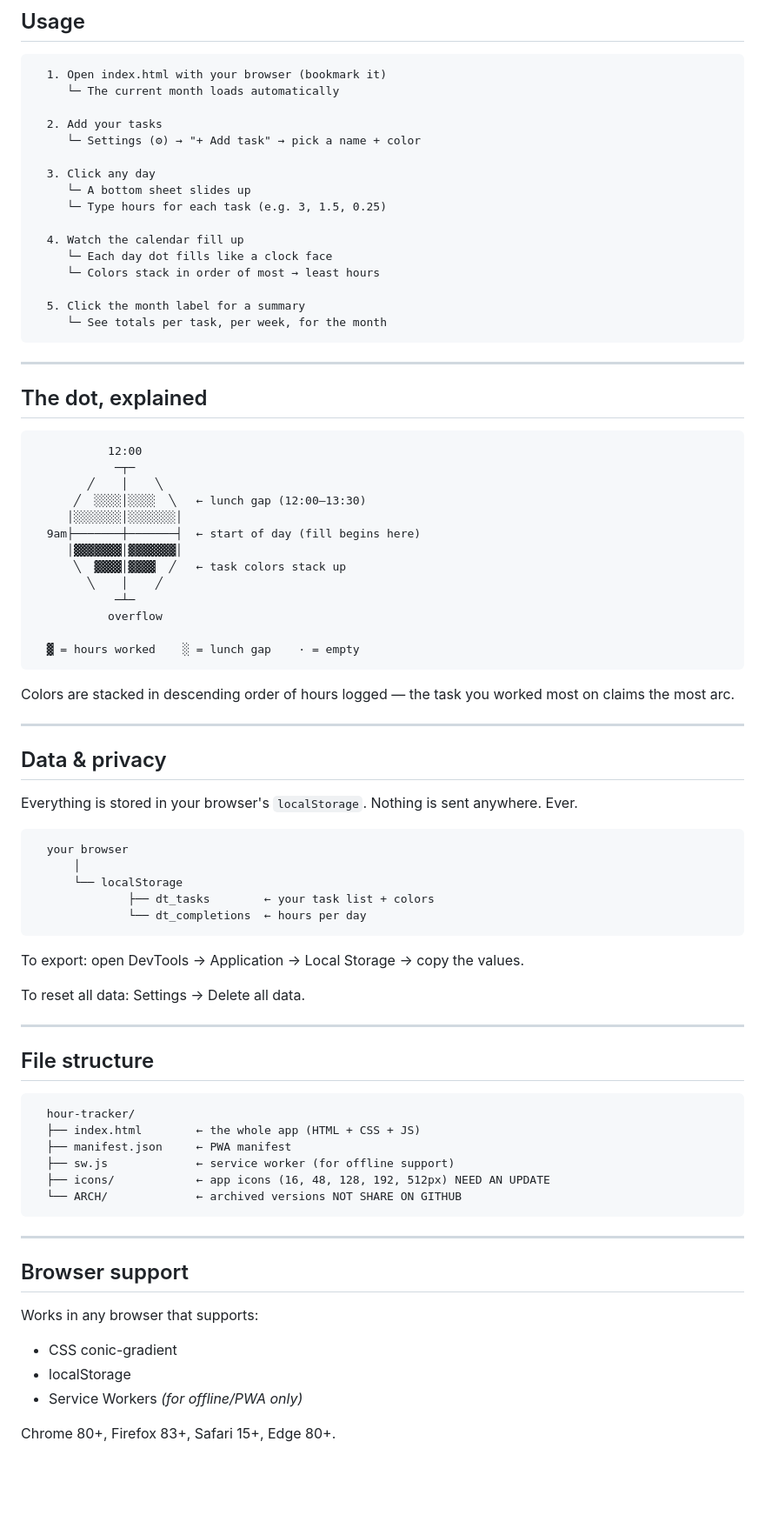
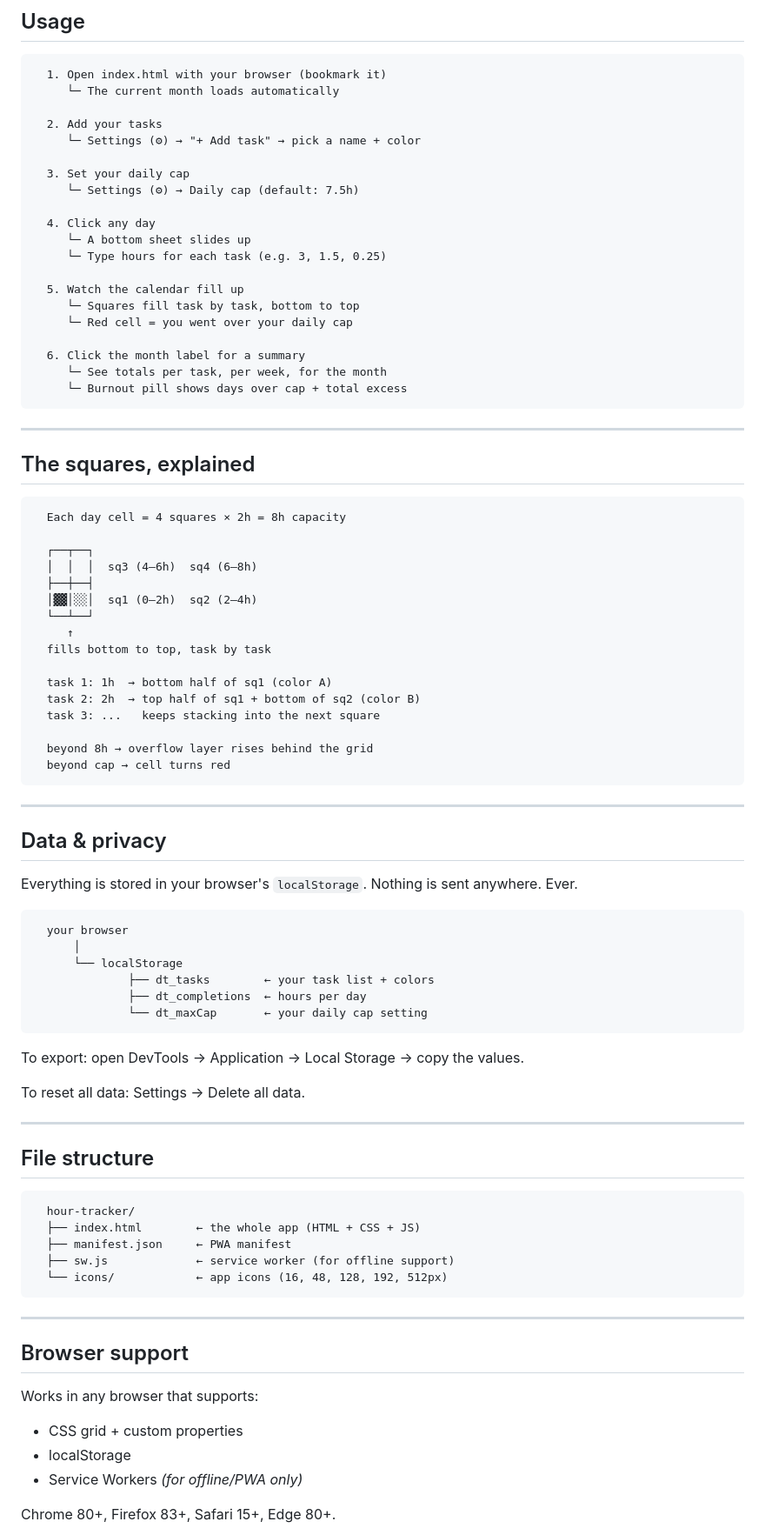
Before and after one commit to jeancharlesamey/hourTracker, a Markdown page: README.md, the part around one of its changes. Shown at 87% size. GitHub-like rendering; blank space fills up the shorter version.

Commit message:
Revise README for version and content updates
Updated README to reflect version change and improve clarity.

````diff
--- a/README.md
+++ b/README.md
@@ -106,40 +105,44 @@ open index.html        # macOS
   2. Add your tasks
      └─ Settings (⚙) → "+ Add task" → pick a name + color
 
-  3. Click any day
+  3. Set your daily cap
+     └─ Settings (⚙) → Daily cap (default: 7.5h)
+
+  4. Click any day
      └─ A bottom sheet slides up
      └─ Type hours for each task (e.g. 3, 1.5, 0.25)
 
-  4. Watch the calendar fill up
-     └─ Each day dot fills like a clock face
-     └─ Colors stack in order of most → least hours
+  5. Watch the calendar fill up
+     └─ Squares fill task by task, bottom to top
+     └─ Red cell = you went over your daily cap
 
-  5. Click the month label for a summary
+  6. Click the month label for a summary
      └─ See totals per task, per week, for the month
+     └─ Burnout pill shows days over cap + total excess
 ```
 
 ---
 
-## The dot, explained
+## The squares, explained
 
 ```
-           12:00
-            ─┬─
-        ╱    │    ╲
-      ╱  ░░░░│░░░░  ╲   ← lunch gap (12:00–13:30)
-     │░░░░░░░│░░░░░░░│
-  9am├───────┼───────┤  ← start of day (fill begins here)
-     │▓▓▓▓▓▓▓│▓▓▓▓▓▓▓│
-      ╲  ▓▓▓▓│▓▓▓▓  ╱   ← task colors stack up
-        ╲    │    ╱
-            ─┴─
-           overflow
+  Each day cell = 4 squares × 2h = 8h capacity
 
-  ▓ = hours worked    ░ = lunch gap    · = empty
+  ┌──┬──┐
+  │  │  │  sq3 (4–6h)  sq4 (6–8h)
+  ├──┼──┤
+  │▓▓│░░│  sq1 (0–2h)  sq2 (2–4h)
+  └──┴──┘
+     ↑
+  fills bottom to top, task by task
+
+  task 1: 1h  → bottom half of sq1 (color A)
+  task 2: 2h  → top half of sq1 + bottom of sq2 (color B)
+  task 3: ...   keeps stacking into the next square
+
+  beyond 8h → overflow layer rises behind the grid
+  beyond cap → cell turns red
 ```
-
-Colors are stacked in descending order of hours logged —
-the task you worked most on claims the most arc.
 
 ---
 
@@ -153,7 +156,8 @@ Nothing is sent anywhere. Ever.
       │
       └── localStorage
               ├── dt_tasks        ← your task list + colors
-              └── dt_completions  ← hours per day
+              ├── dt_completions  ← hours per day
+              └── dt_maxCap       ← your daily cap setting
 ```
 
 To export: open DevTools → Application → Local Storage → copy the values.
@@ -169,8 +173,7 @@ To reset all data: Settings → Delete all data.
   ├── index.html        ← the whole app (HTML + CSS + JS)
   ├── manifest.json     ← PWA manifest
   ├── sw.js             ← service worker (for offline support)
-  ├── icons/            ← app icons (16, 48, 128, 192, 512px) NEED AN UPDATE
-  └── ARCH/             ← archived versions NOT SHARE ON GITHUB
+  └── icons/            ← app icons (16, 48, 128, 192, 512px)
 ```
 
 ---
@@ -178,7 +181,7 @@ To reset all data: Settings → Delete all data.
 ## Browser support
 
 Works in any browser that supports:
-- CSS conic-gradient
+- CSS grid + custom properties
 - localStorage
 - Service Workers *(for offline/PWA only)*
 
````
Also changed, not shown: other parts of README.md (+18 -19 lines).
